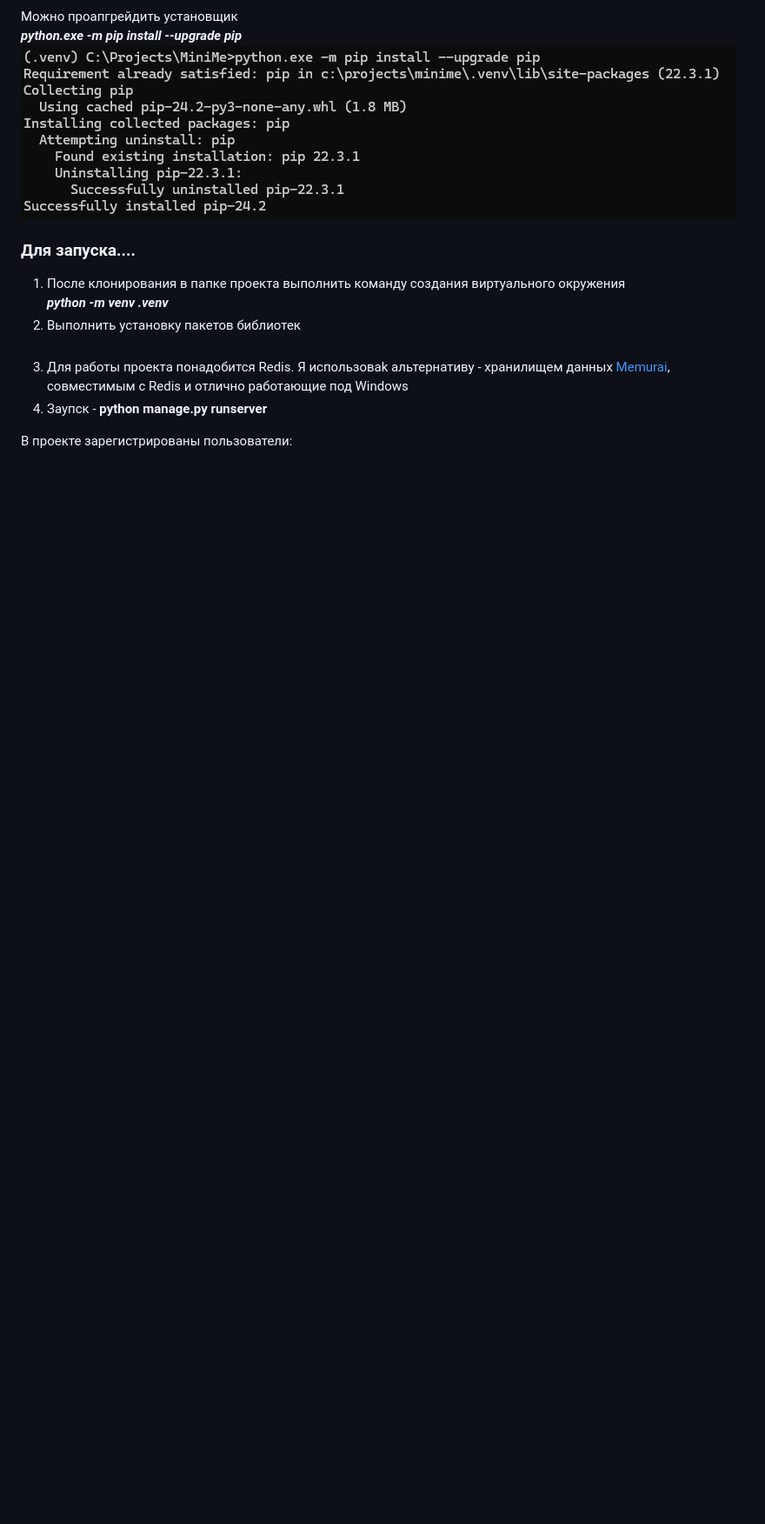
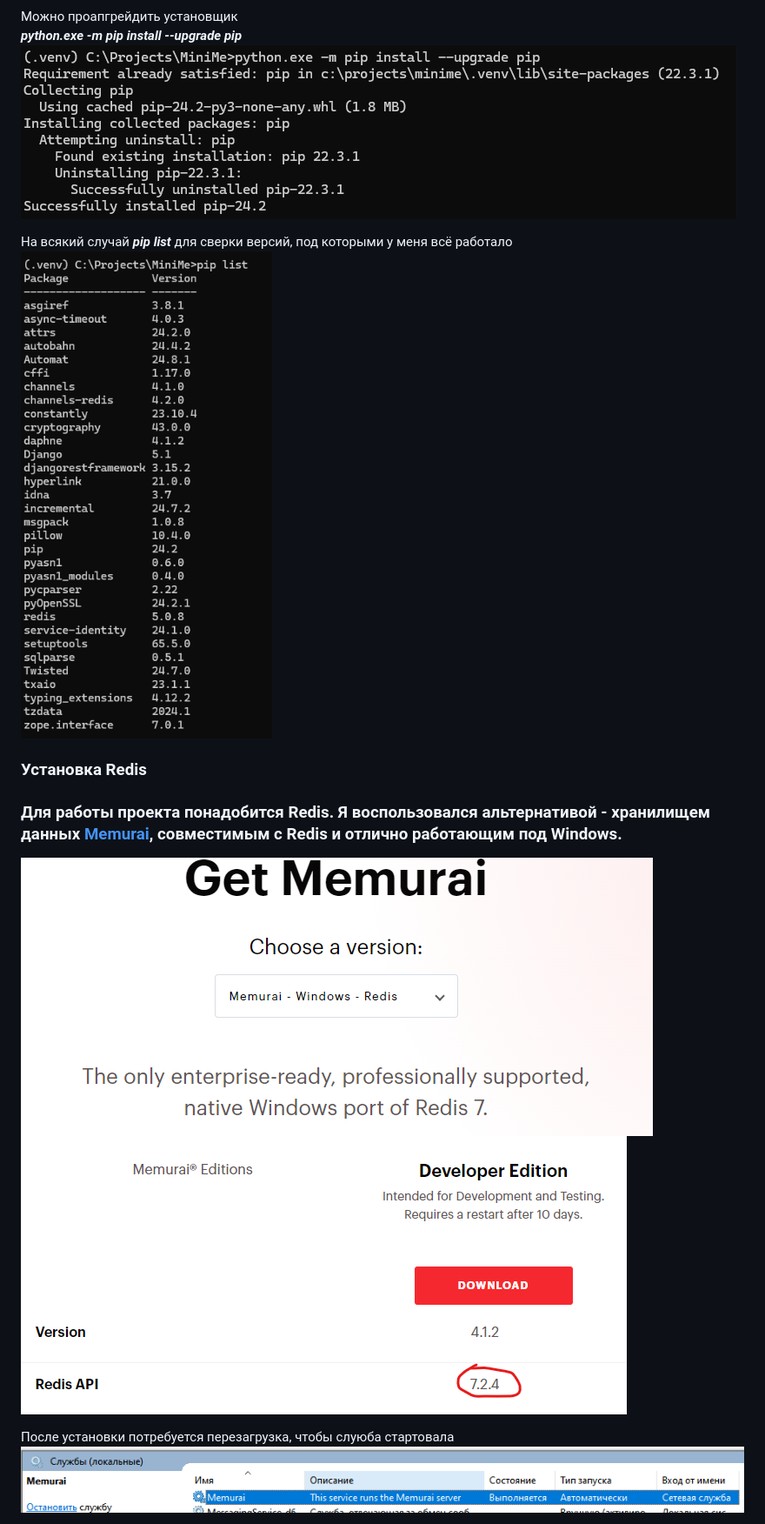
Before and after one commit to meaningless-word/MiniMe, a Markdown page: README.md, the part around the change printed below. Shown: that part at 87% size. Rendered like a GitHub page; pictures changed too: readme.images/7.memurai_service.png (added); blank space fills up the shorter version.

```diff
--- a/README.md
+++ b/README.md
@@ -35,14 +35,15 @@ _**![](https://github.com/meaningless-word/MiniMe/blob/master/readme.images/4.pi
 _**python.exe -m pip install --upgrade pip**_
 ![](https://github.com/meaningless-word/MiniMe/blob/master/readme.images/5.pip_upgrade.png)
 
-### **Для запуска....**
+На всякий случай _**pip list**_ для сверки версий, под которыми у меня всё работало
+![](https://github.com/meaningless-word/MiniMe/blob/master/readme.images/6.pip_list.png)
 
-1.  После клонирования в папке проекта выполнить команду создания виртуального окружения
-    _**python -m venv .venv**_
-2.  Выполнить установку пакетов библиотек
+### **Установка Redis**
 
-3.  Для работы проекта понадобится Redis. Я использоваk альтернативу - хранилищем данных [Memurai](https://www.memurai.com/get-memurai/), совместимым с Redis и отлично работающие под Windows
-4.  Заупск - **python manage.py runserver**
+### Для работы проекта понадобится Redis. Я воспользовался альтернативой - хранилищем данных [Memurai](https://www.memurai.com/get-memurai/), совместимым с Redis и отлично работающим под Windows.
+![](https://github.com/meaningless-word/MiniMe/blob/master/readme.images/7.memurai.png)
+![](https://github.com/meaningless-word/MiniMe/blob/master/readme.images/7.memurai_download.png)
 
-В проекте зарегистрированы пользователи:
+После установки потребуется перезагрузка, чтобы слуюба стартовала
+![](https://github.com/meaningless-word/MiniMe/blob/master/readme.images/7.memurai_service.png)
 
```
Also changed, not shown: other parts of README.md (+29 -2 lines).
